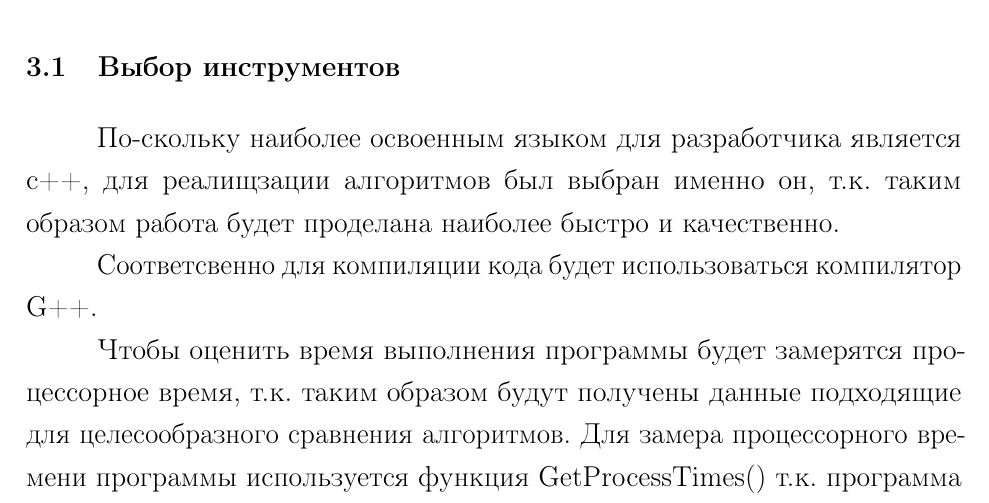
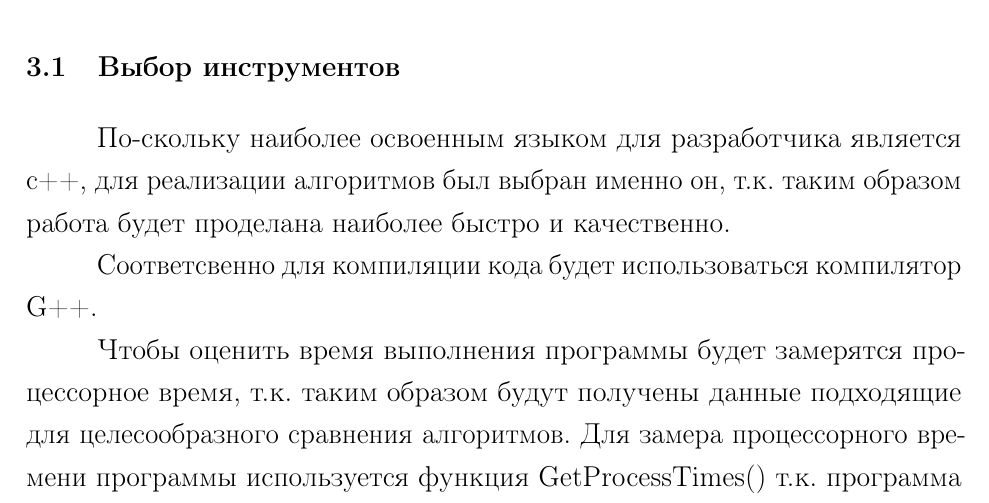
Before and after one commit to Inlucker/AnalysisOfAlgorithms, a LaTeX document (AA_Lab2/report/report.tex, which reads AA_Lab2/report/implementation.tex): part of page 11 of 25, cut so that both start at the same text. The pictures show the PDF file AA_Lab2/report/report.pdf that the author committed with the source.

Commit message:
small fixes

```diff
--- a/AA_Lab2/report/implementation.tex
+++ b/AA_Lab2/report/implementation.tex
@@ -2,7 +2,7 @@
 В данном разеделе представлены выбор инструментов для реализации и оценки алгоритмов, листинги полученного кода, а также функциональное тестирование.
 
 \section{Выбор инструментов}
-По-скольку наиболее освоенным языком для разработчика является c++, для реалищзации алгоритмов был выбран именно он, т.к. таким образом работа будет проделана наиболее быстро и качественно.
+По-скольку наиболее освоенным языком для разработчика является c++, для реализации алгоритмов был выбран именно он, т.к. таким образом работа будет проделана наиболее быстро и качественно.
 
 Соответсвенно для компиляции кода будет использоваться компилятор G++.
 
```
Also changed, not shown: AA_Lab2/report/report.pdf, AA_Lab4/report/inc/img/N=10.jpg (deleted), AA_Lab4/report/inc/img/N=2.jpg (deleted), AA_Lab4/report/inc/img/N=30.jpg (deleted), AA_Lab4/report/inc/img/functests.jpg (deleted), AA_Lab4/report/report.pdf.
